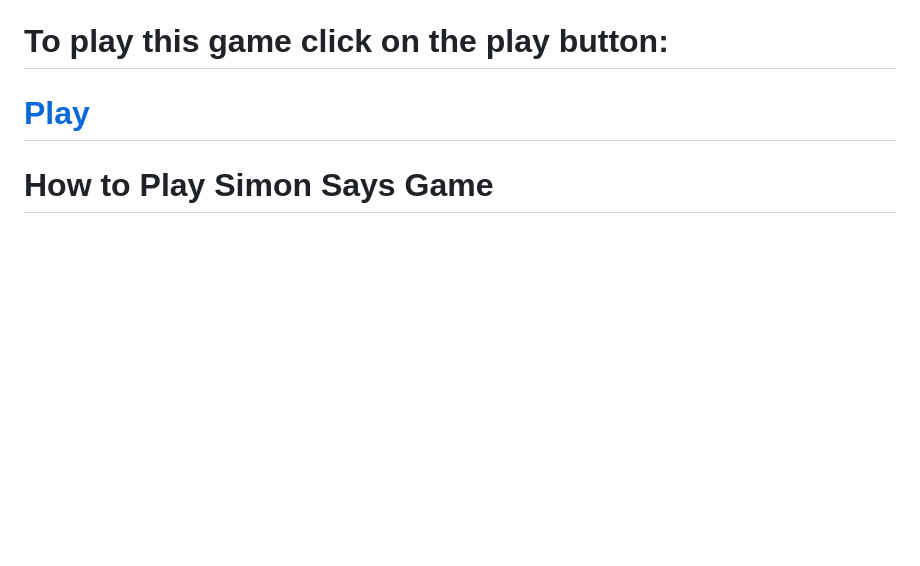
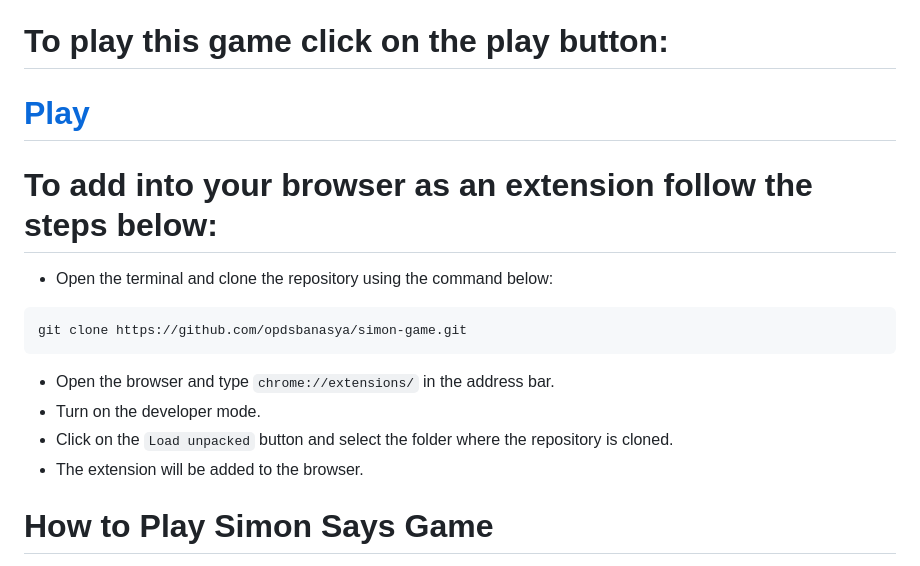
Before and after one commit to opdsbanasya/simon-game, a Markdown page: README.md, the part around the change. GitHub-like rendering; blank space fills up the shorter version.

Commit message:
how to add extension

````diff
--- a/README.md
+++ b/README.md
@@ -27,6 +27,16 @@ Creating the Simon Says game helped me deepen my understanding of:
 
 # To play this game click on the play button:
 # [Play](https://opdsbanasya.github.io/simon-game/)
+
+# To add into your browser as an extension follow the steps below:
+- Open the terminal and clone the repository using the command below:
+```bash
+git clone https://github.com/opdsbanasya/simon-game.git
+```
+- Open the browser and type `chrome://extensions/` in the address bar.
+- Turn on the developer mode.
+- Click on the `Load unpacked` button and select the folder where the repository is cloned.
+- The extension will be added to the browser.
 
 # How to Play Simon Says Game
 
````
